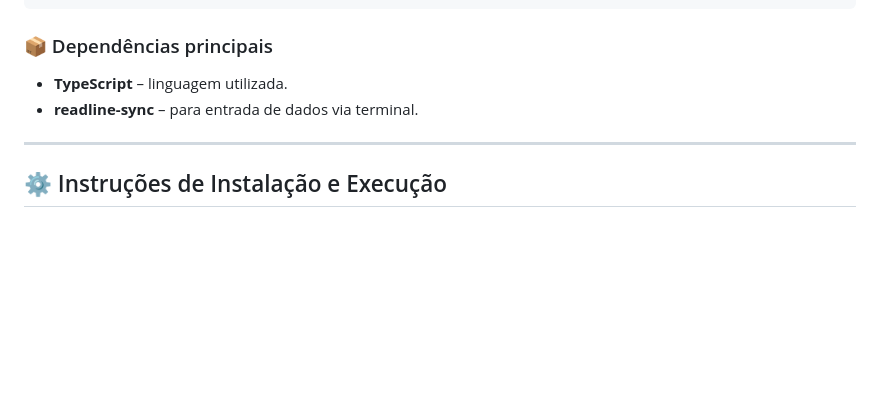
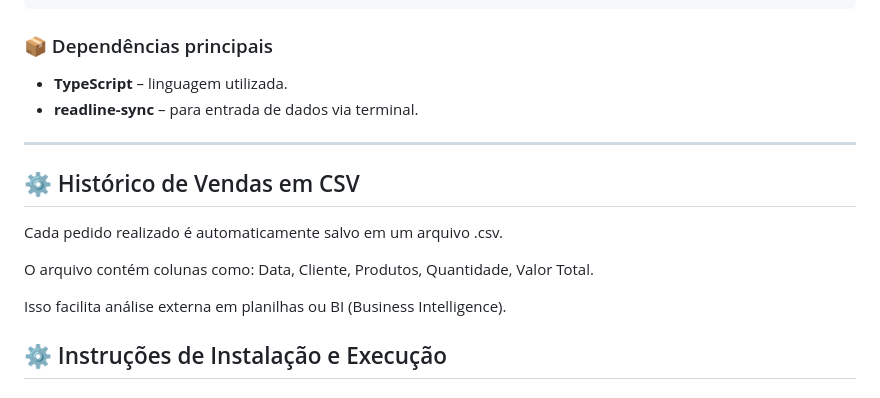
Before and after one commit to Hugo-Nascimento748/Sistema-Pizzaria, a Markdown page: README.md, the part around the change. Drawn GitHub-style; blank space fills up the shorter version.

Commit message:
Atualizar o README.md
histórico de vendas csv

```diff
--- a/README.md
+++ b/README.md
@@ -57,6 +57,15 @@ Sistema-Pizzaria/
 
 ---
 
+## ⚙️ Histórico de Vendas em CSV
+
+Cada pedido realizado é automaticamente salvo em um arquivo .csv.
+
+O arquivo contém colunas como: Data, Cliente, Produtos, Quantidade, Valor Total.
+
+Isso facilita análise externa em planilhas ou BI (Business Intelligence).
+
+
 ## ⚙️ Instruções de Instalação e Execução
 
 ### 🔽 1. Clonar o repositório
```
